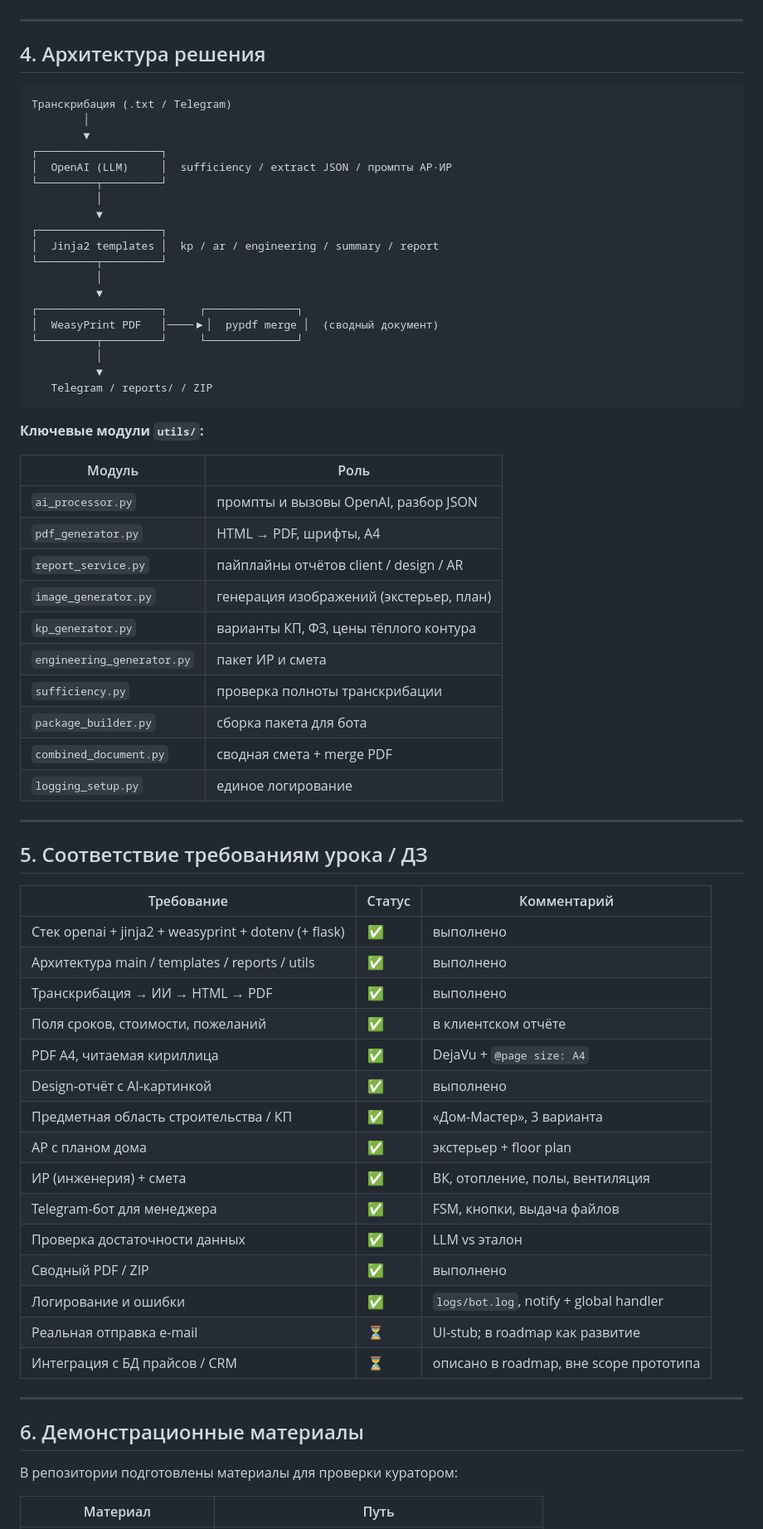
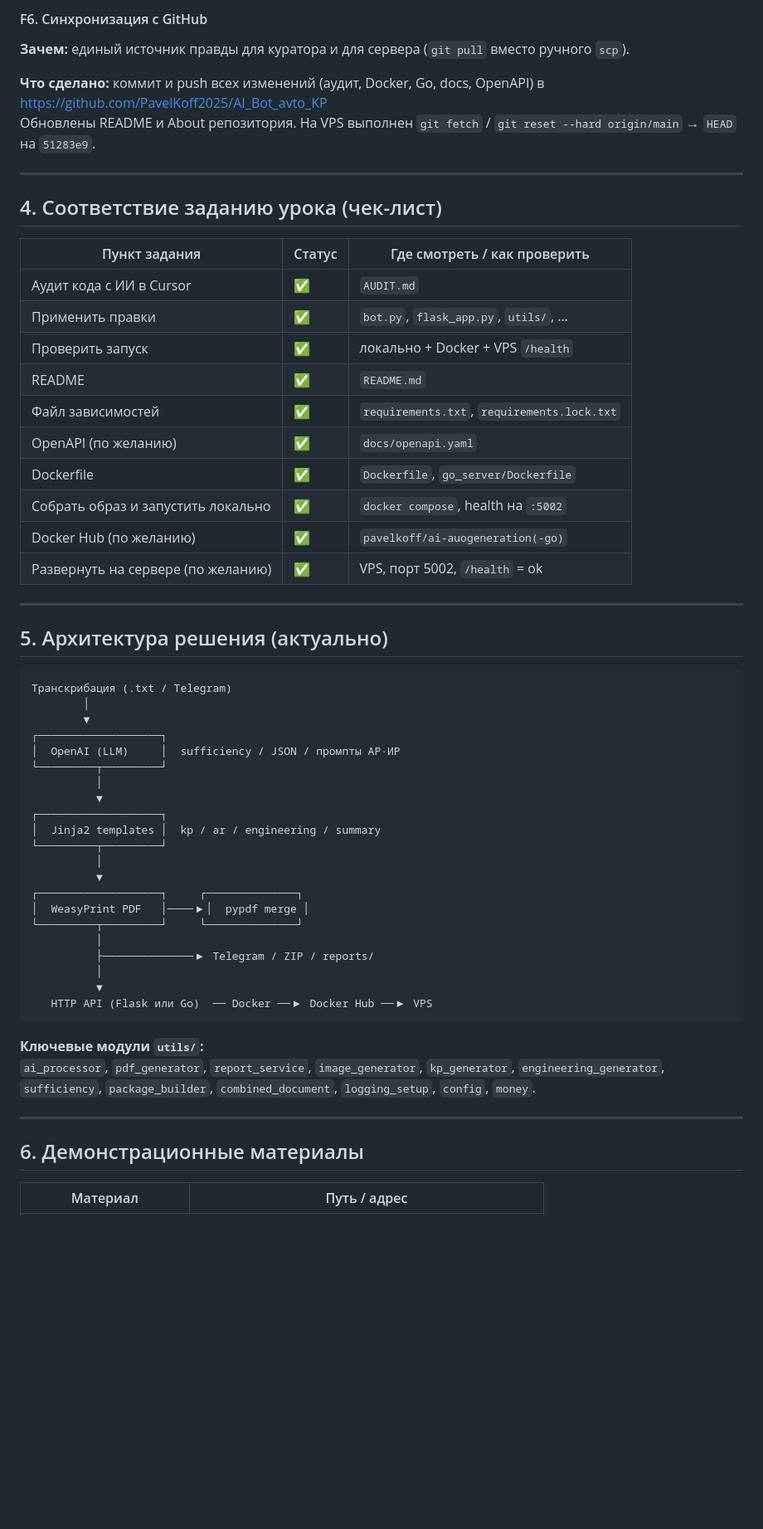
Before and after one commit to PavelKoff2025/AI_Bot_avto_KP, a Markdown page: docs/ОТЧЁТ_ДЛЯ_КУРАТОРА_AI_автоматизация.md, the part around one of its changes. Shown at 83% size. Rendered like a GitHub page; blank space fills up the shorter version.

````diff
--- a/docs/ОТЧЁТ_ДЛЯ_КУРАТОРА_AI_автоматизация.md
+++ b/docs/ОТЧЁТ_ДЛЯ_КУРАТОРА_AI_автоматизация.md
@@ -93,72 +131,62 @@
+#### F6. Синхронизация с GitHub
+
+**Зачем:** единый источник правды для куратора и для сервера (`git pull` вместо ручного `scp`).
+
+**Что сделано:** коммит и push всех изменений (аудит, Docker, Go, docs, OpenAPI) в
+https://github.com/PavelKoff2025/AI_Bot_avto_KP
+Обновлены README и About репозитория. На VPS выполнен `git fetch` / `git reset --hard origin/main` → `HEAD` на `51283e9`.
 
 ---
 
-## 4. Архитектура решения
+## 4. Соответствие заданию урока (чек-лист)
+
+| Пункт задания | Статус | Где смотреть / как проверить |
+|---|---|---|
+| Аудит кода с ИИ в Cursor | ✅ | `AUDIT.md` |
+| Применить правки | ✅ | `bot.py`, `flask_app.py`, `utils/`, … |
+| Проверить запуск | ✅ | локально + Docker + VPS `/health` |
+| README | ✅ | `README.md` |
+| Файл зависимостей | ✅ | `requirements.txt`, `requirements.lock.txt` |
+| OpenAPI (по желанию) | ✅ | `docs/openapi.yaml` |
+| Dockerfile | ✅ | `Dockerfile`, `go_server/Dockerfile` |
+| Собрать образ и запустить локально | ✅ | `docker compose`, health на `:5002` |
+| Docker Hub (по желанию) | ✅ | `pavelkoff/ai-auogeneration(-go)` |
+| Развернуть на сервере (по желанию) | ✅ | VPS, порт 5002, `/health` = ok |
+
+---
+
+## 5. Архитектура решения (актуально)
 
 ```text
 Транскрибация (.txt / Telegram)
         │
         ▼
 ┌───────────────────┐
-│  OpenAI (LLM)     │  sufficiency / extract JSON / промпты АР·ИР
+│  OpenAI (LLM)     │  sufficiency / JSON / промпты АР·ИР
 └─────────┬─────────┘
           │
           ▼
 ┌───────────────────┐
-│  Jinja2 templates │  kp / ar / engineering / summary / report
+│  Jinja2 templates │  kp / ar / engineering / summary
 └─────────┬─────────┘
           │
           ▼
 ┌───────────────────┐     ┌──────────────┐
-│  WeasyPrint PDF   │────▶│  pypdf merge │  (сводный документ)
+│  WeasyPrint PDF   │────▶│  pypdf merge │
 └─────────┬─────────┘     └──────────────┘
           │
+          ├──────────────▶ Telegram / ZIP / reports/
+          │
           ▼
-   Telegram / reports/ / ZIP
+   HTTP API (Flask или Go)  ── Docker ──▶ Docker Hub ──▶ VPS
 ```
 
 **Ключевые модули `utils/`:**
-
-| Модуль | Роль |
-|---|---|
-| `ai_processor.py` | промпты и вызовы OpenAI, разбор JSON |
-| `pdf_generator.py` | HTML → PDF, шрифты, A4 |
-| `report_service.py` | пайплайны отчётов client / design / AR |
-| `image_generator.py` | генерация изображений (экстерьер, план) |
-| `kp_generator.py` | варианты КП, ФЗ, цены тёплого контура |
-| `engineering_generator.py` | пакет ИР и смета |
-| `sufficiency.py` | проверка полноты транскрибации |
-| `package_builder.py` | сборка пакета для бота |
-| `combined_document.py` | сводная смета + merge PDF |
-| `logging_setup.py` | единое логирование |
-
----
-
-## 5. Соответствие требованиям урока / ДЗ
-
-| Требование | Статус | Комментарий |
-|---|---|---|
-| Стек openai + jinja2 + weasyprint + dotenv (+ flask) | ✅ | выполнено |
-| Архитектура main / templates / reports / utils | ✅ | выполнено |
-| Транскрибация → ИИ → HTML → PDF | ✅ | выполнено |
-| Поля сроков, стоимости, пожеланий | ✅ | в клиентском отчёте |
-| PDF A4, читаемая кириллица | ✅ | DejaVu + `@page size: A4` |
-| Design-отчёт с AI-картинкой | ✅ | выполнено |
-| Предметная область строительства / КП | ✅ | «Дом-Мастер», 3 варианта |
-| АР с планом дома | ✅ | экстерьер + floor plan |
-| ИР (инженерия) + смета | ✅ | ВК, отопление, полы, вентиляция |
-| Telegram-бот для менеджера | ✅ | FSM, кнопки, выдача файлов |
-| Проверка достаточности данных | ✅ | LLM vs эталон |
-| Сводный PDF / ZIP | ✅ | выполнено |
-| Логирование и ошибки | ✅ | `logs/bot.log`, notify + global handler |
-| Реальная отправка e-mail | ⏳ | UI-stub; в roadmap как развитие |
-| Интеграция с БД прайсов / CRM | ⏳ | описано в roadmap, вне scope прототипа |
+`ai_processor`, `pdf_generator`, `report_service`, `image_generator`, `kp_generator`, `engineering_generator`, `sufficiency`, `package_builder`, `combined_document`, `logging_setup`, `config`, `money`.
 
 ---
 
 ## 6. Демонстрационные материалы
 
-В репозитории подготовлены материалы для проверки куратором:
-
-| Материал | Путь |
+| Материал | Путь / адрес |
 |---|---|
````
Also changed, not shown: other parts of docs/ОТЧЁТ_ДЛЯ_КУРАТОРА_AI_автоматизация.md (+150 -88 lines).
